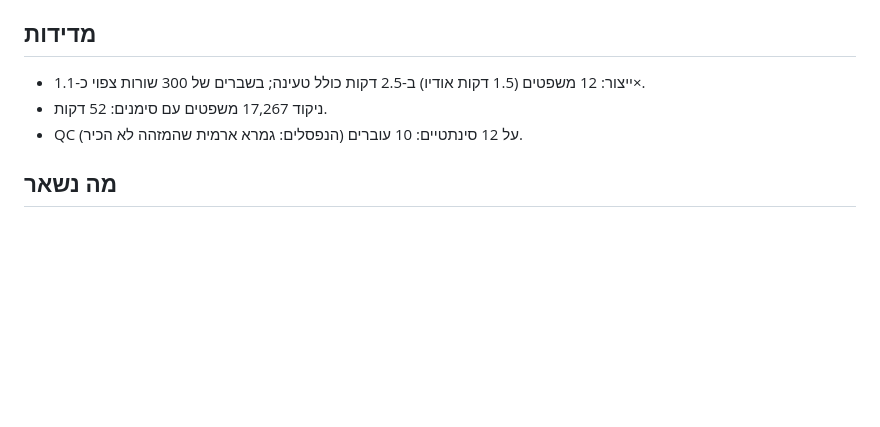
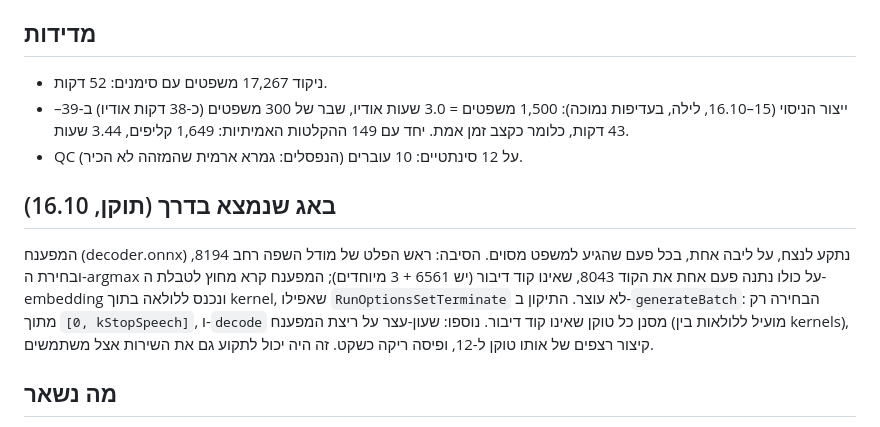
Before and after one commit to yakov100/otzaria-voice, a Markdown page: docs/tts/light-voice.md, the part around the change. GitHub-like rendering; blank space fills up the shorter version.

Commit message:
docs: pilot generation numbers and the out-of-vocabulary decoder hang
Co-Authored-By: Claude Fable 5.1 <noreply@anthropic.com>

```diff
--- a/docs/tts/light-voice.md
+++ b/docs/tts/light-voice.md
@@ -30,9 +30,18 @@
 → `qc.py` → `make_dataset_zip.py` → `train_colab.ipynb` → `chaim-light.onnx`.
 
 ## מדידות
-- ייצור: 12 משפטים (1.5 דקות אודיו) ב-2.5 דקות כולל טעינה; בשברים של 300 שורות צפוי כ-1.1×.
 - ניקוד 17,267 משפטים עם סימנים: 52 דקות.
+- ייצור הניסוי (15–16.10, לילה, בעדיפות נמוכה): 1,500 משפטים = 3.0 שעות אודיו, שבר של 300 משפטים
+  (כ-38 דקות אודיו) ב-39–43 דקות, כלומר כקצב זמן אמת. יחד עם 149 ההקלטות האמיתיות: 1,649 קליפים, 3.44 שעות.
 - QC על 12 סינתטיים: 10 עוברים (הנפסלים: גמרא ארמית שהמזהה לא הכיר).
+
+## באג שנמצא בדרך (תוקן, 16.10)
+המפענח (decoder.onnx) נתקע לנצח, על ליבה אחת, בכל פעם שהגיע למשפט מסוים. הסיבה: ראש הפלט של
+מודל השפה רחב 8194, ובחירת ה-argmax על כולו נתנה פעם אחת את הקוד 8043, שאינו קוד דיבור (יש 6561 +
+3 מיוחדים); המפענח קרא מחוץ לטבלת ה-embedding ונכנס ללולאה בתוך kernel, שאפילו `RunOptionsSetTerminate`
+לא עוצר. התיקון ב-`generateBatch`: הבחירה רק מתוך `[0, kStopSpeech]`, ו-`decode` מסנן כל טוקן שאינו קוד
+דיבור. נוספו: שעון-עצר על ריצת המפענח (מועיל ללולאות בין kernels), קיצור רצפים של אותו טוקן ל-12, ופיסה
+ריקה כשקט. זה היה יכול לתקוע גם את השירות אצל משתמשים.
 
 ## מה נשאר
 שלב B מלא (לילות), C1/C2 (אימון), D (שילוב בשירות ובתוסף: `nakdan.cpp`, `light.cpp`, הורדה, תפריט),
```
